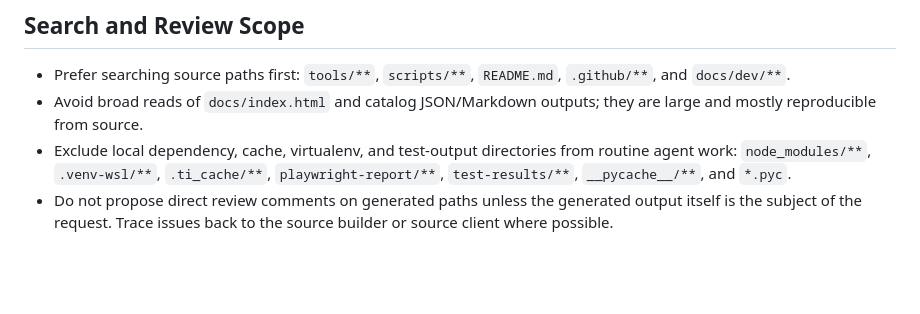
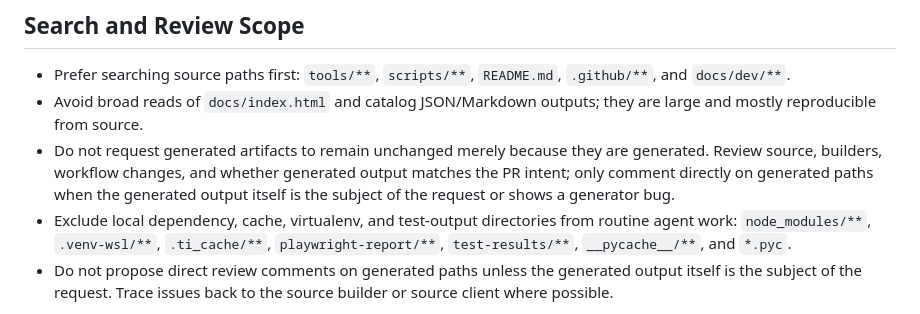
Before and after one commit to FennexFox/TI_Engine_Charts, a Markdown page: AGENTS.md, the part around the change. Drawn GitHub-style; blank space fills up the shorter version.

Commit message:
docs(agents): clarify generated artifact review scope

```diff
--- a/AGENTS.md
+++ b/AGENTS.md
@@ -102,6 +102,10 @@ workflow and may commit and push generated files.
   `.github/**`, and `docs/dev/**`.
 - Avoid broad reads of `docs/index.html` and catalog JSON/Markdown outputs; they
   are large and mostly reproducible from source.
+- Do not request generated artifacts to remain unchanged merely because they are
+  generated. Review source, builders, workflow changes, and whether generated
+  output matches the PR intent; only comment directly on generated paths when the
+  generated output itself is the subject of the request or shows a generator bug.
 - Exclude local dependency, cache, virtualenv, and test-output directories from
   routine agent work: `node_modules/**`, `.venv-wsl/**`, `.ti_cache/**`,
   `playwright-report/**`, `test-results/**`, `__pycache__/**`, and `*.pyc`.
```
